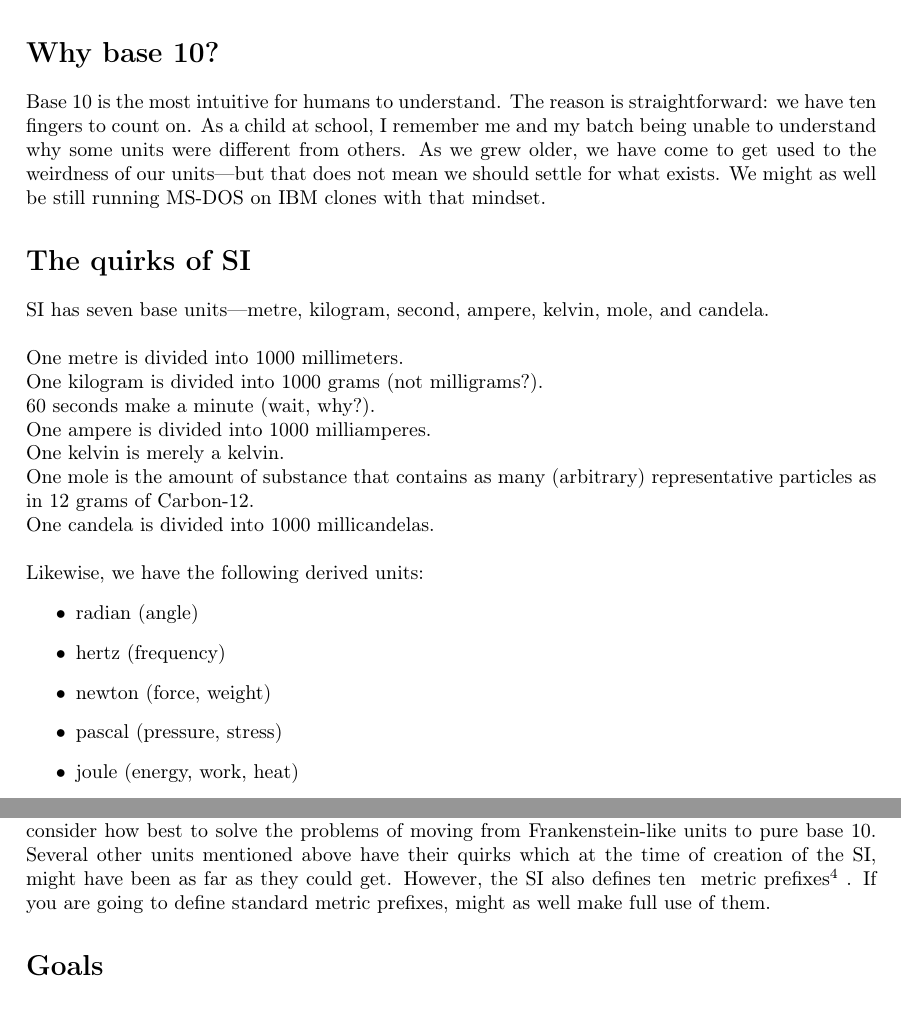
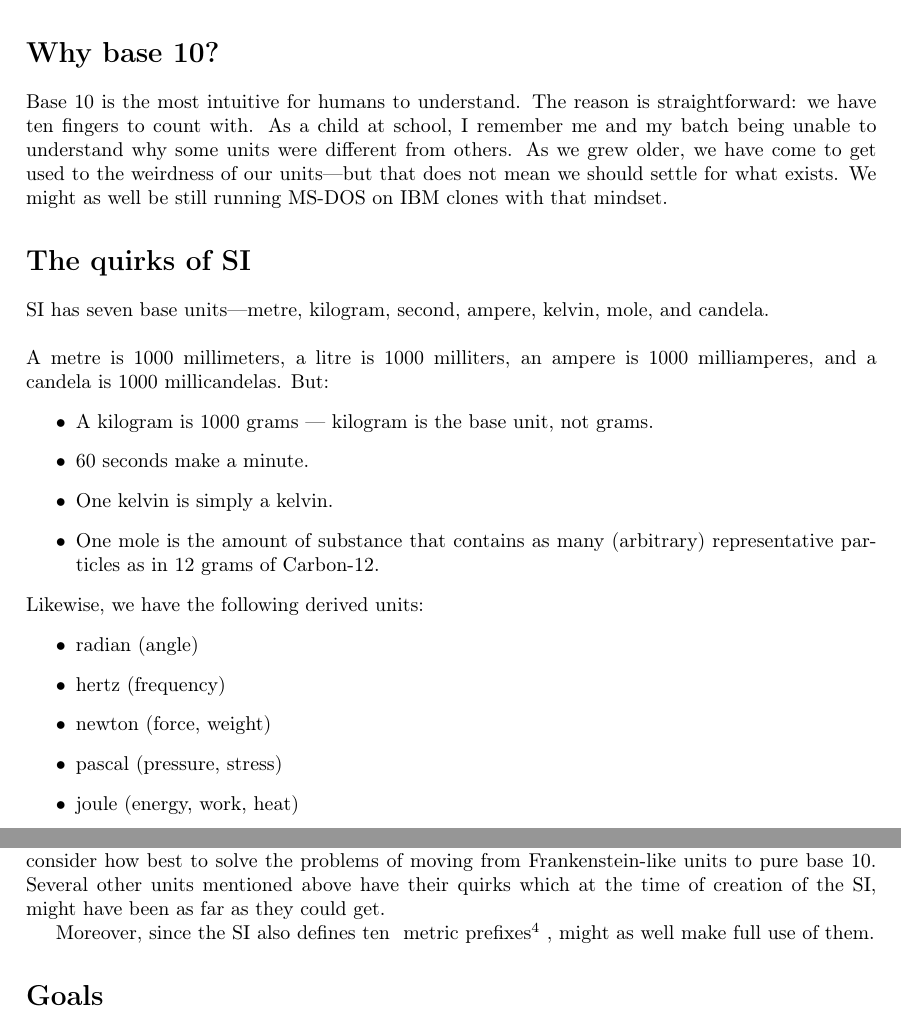
Before and after one commit to commonunits/draft, a LaTeX thesis (src/CommonUnits.tex, which reads src/Preface.tex): two parts of pages 3 and 4 of 6, joined at a grey line, cut so that both start at the same text. Compiled offline with pdfLaTeX.

Commit message:
Update Preface to newest version and build pdf
Signed-off-by: SitiSchu <admin@sitischu.com>

```diff
--- a/src/Preface.tex
+++ b/src/Preface.tex
@@ -11,19 +11,18 @@ The SI system was great when it was published in 1960.
 However, today, as some of us look back and say, ``Why is time 60 seconds in a minute instead of 100?'', ``Why is 11:50 not midway from 11 to lunchtime?'', it might be worth thinking of an alternative system—one set entirely in base 10.
 
 \section*{Why base 10?}
-Base 10 is the most intuitive for humans to understand. The reason is straightforward: we have ten fingers to count on. As a child at school, I remember me and my batch being unable to understand why some units were different from others. As we grew older, we have come to get used to the weirdness of our units—but that does not mean we should settle for what exists. We might as well be still running MS-DOS on IBM clones with that mindset.
+Base 10 is the most intuitive for humans to understand. The reason is straightforward: we have ten fingers to count with. As a child at school, I remember me and my batch being unable to understand why some units were different from others. As we grew older, we have come to get used to the weirdness of our units—but that does not mean we should settle for what exists. We might as well be still running MS-DOS on IBM clones with that mindset.
 
 \section*{The quirks of SI}
 SI has seven base units—metre, kilogram, second, ampere, kelvin, mole, and candela.
 \\~\\
-One metre is divided into 1000 millimeters.\\
-One kilogram is divided into 1000 grams (not milligrams?).\\
-60 seconds make a minute (wait, why?).\\
-One ampere is divided into 1000 milliamperes.\\
-One kelvin is merely a kelvin.\\
-One mole is the amount of substance that contains as many (arbitrary) representative particles as in 12 grams of Carbon-12.\\
-One candela is divided into 1000 millicandelas.
-\\~\\
+A metre is 1000 millimeters, a litre is 1000 milliters, an ampere is 1000 milliamperes, and a candela is 1000 millicandelas. But:
+\begin{itemize}
+  \item A kilogram is 1000 grams --- kilogram is the base unit, not grams.
+  \item 60 seconds make a minute.
+  \item One kelvin is simply a kelvin.
+  \item One mole is the amount of substance that contains as many (arbitrary) representative particles as in 12 grams of Carbon-12.
+\end{itemize}
 Likewise, we have the following derived units:
 \begin{itemize}
   \item radian (angle)
@@ -51,7 +50,9 @@ Likewise, we have the following derived units:
 
 A decimal time system is not unheard of. The French and Chinese have \fhref{done it}{https://en.wikipedia.org/wiki/Decimal_time}. It just never became a global standard. Similarly, \fhref{gradian}{https://en.wikipedia.org/wiki/Gradian} is an alternative to degrees or radians in angle measurement. 100 gradians make a quadrant, and 400 make a circle.
 
-Maybe those mentioned above were not perfect on their own either. However, we have to consider how best to solve the problems of moving from Frankenstein-like units to pure base 10. Several other units mentioned above have their quirks which at the time of creation of the SI, might have been as far as they could get. However, the SI also defines ten \fhref{metric prefixes}{https://en.wikipedia.org/wiki/Metric_prefix}. If you are going to define standard metric prefixes, might as well make full use of them.
+Maybe those mentioned above were not perfect on their own either. However, we have to consider how best to solve the problems of moving from Frankenstein-like units to pure base 10. Several other units mentioned above have their quirks which at the time of creation of the SI, might have been as far as they could get.
+
+Moreover, since the SI also defines ten  \fhref{metric prefixes}{https://en.wikipedia.org/wiki/Metric_prefix}, might as well make full use of them.
 
 \section*{Goals}
 Our goal is to try to renormalise as many of these units to base 10 and use more intuitive standards. The \fhref{CommonUnits}{https://github.com/commonunits/draft} manifesto needs help making, and every bit is appreciated. Raise \fhref{issues}{https://github.com/commonunits/draft/issues/new/choose} and start \fhref{pull requests}{https://github.com/commonunits/draft/compare} as you deem fit.
```
Also changed, not shown: release/CommonUnits.pdf. Lines whose indentation alone changed are shown as unchanged.
